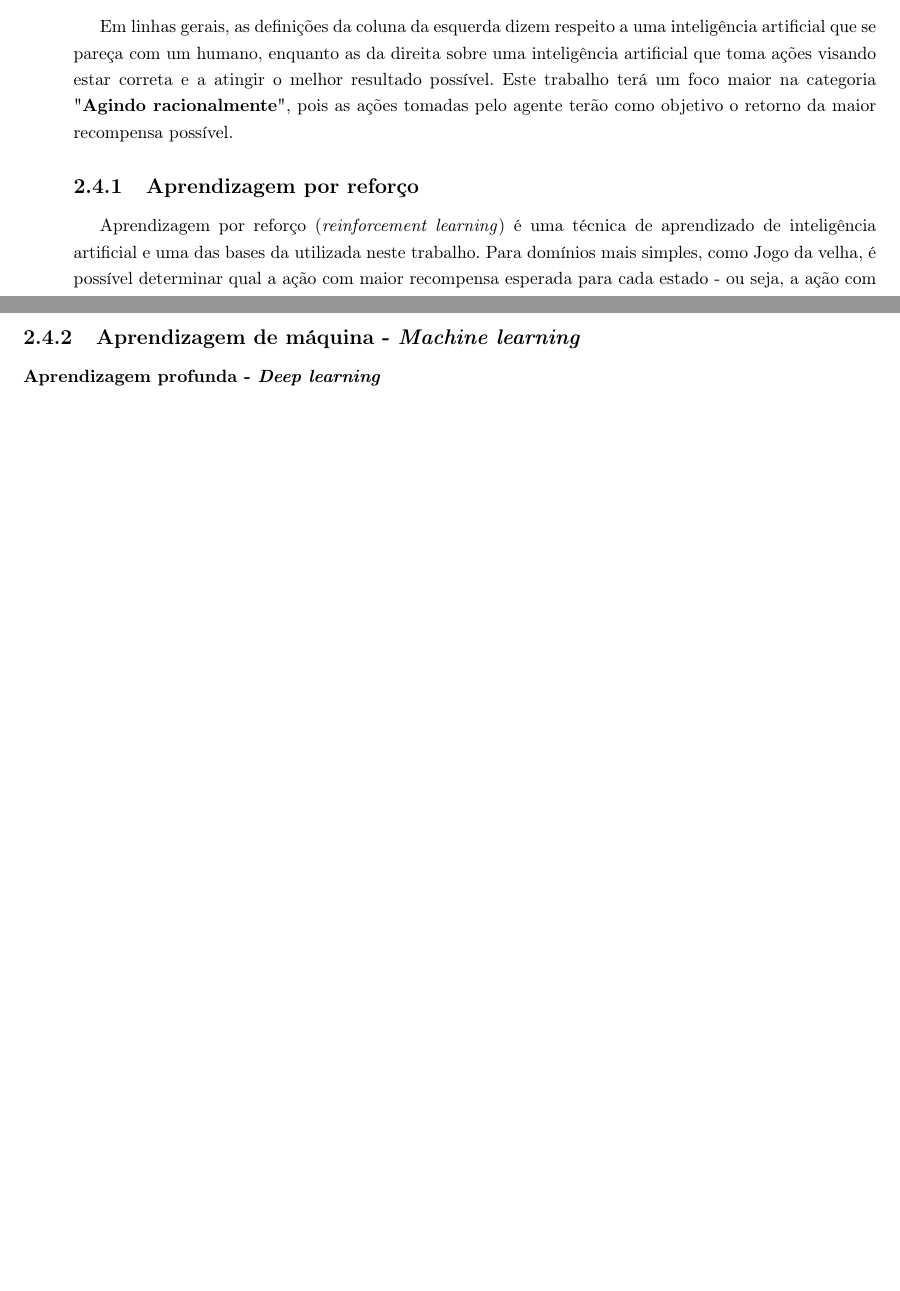
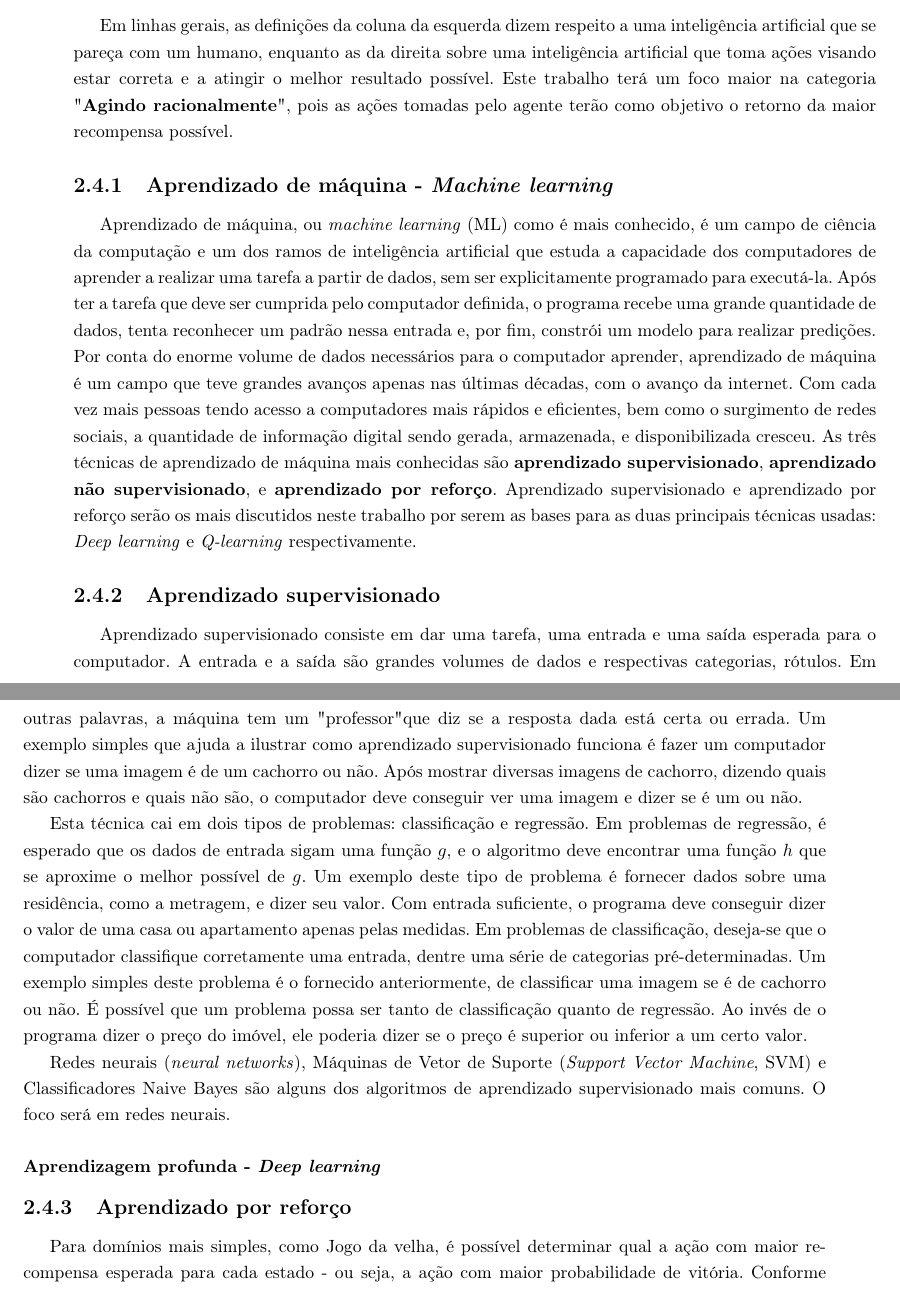
Before and after one commit to vitorkei/TCC, a LaTeX document (monografia-latex/tex/texto.tex, which reads monografia-latex/tex/chapters/fundamentos.tex): two parts of pages 11 and 14 of 21 before the commit and two parts of pages 11 and 12 of 21 after it, joined at a grey line, cut so that both start at the same text, the shorter picture padded with empty space. Compiled offline with pdfLaTeX.

Commit message:
Continuação da monografia  e Log atualizado

```diff
--- a/monografia-latex/tex/chapters/fundamentos.tex
+++ b/monografia-latex/tex/chapters/fundamentos.tex
@@ -77,10 +77,40 @@ No livro Artificial Intelligence: A Morden Approach, de Stuart Jonathan Russel e
 
 %Agindo racionalmente: Um agente racional é esperado que aja de forma que atinja o melhor resultado possível ou, se houver incerteza, o melhor resultado esperado. Esta abordagem pode ser considerada um passo além das leis do pensamento, pois consegue tomar decisões quando necessário mesmo que não haja uma escolha provadamente correta.
 
-\subsection{Aprendizagem por reforço}
+\subsection{Aprendizado de máquina - \textit{Machine learning}}
+\label{sec:ml}
+%https://medium.com/data-science-brigade/a-diferen%C3%A7a-entre-intelig%C3%AAncia-artificial-machine-learning-e-deep-learning-930b5cc2aa42
+%https://medium.com/machine-learning-for-humans/why-machine-learning-matters-6164faf1df12
+%https://arxiv.org/pdf/1602.01783.pdf
+Aprendizado de máquina, ou \textit{machine learning} (ML) como é mais conhecido, é um campo de ciência da computação e um dos ramos de inteligência artificial que estuda a capacidade dos computadores de aprender a realizar uma tarefa a partir de dados, sem ser explicitamente programado para executá-la. Após ter a tarefa que deve ser cumprida pelo computador definida, o programa recebe uma grande quantidade de dados, tenta reconhecer um padrão nessa entrada e, por fim, constrói um modelo para realizar predições.
+Por conta do enorme volume de dados necessários para o computador aprender, aprendizado de máquina é um campo que teve grandes avanços apenas nas últimas décadas, com o avanço da internet. Com cada vez mais pessoas tendo acesso a computadores mais rápidos e eficientes, bem como o surgimento de redes sociais, a quantidade de informação digital sendo gerada, armazenada, e disponibilizada cresceu.
+As três técnicas de aprendizado de máquina mais conhecidas são \textbf{aprendizado supervisionado}, \textbf{aprendizado não supervisionado}, e \textbf{aprendizado por reforço}.
+Aprendizado supervisionado e aprendizado por reforço serão os mais discutidos neste trabalho por serem as bases para as duas principais técnicas usadas: \textit{Deep learning} e \textit{Q-learning} respectivamente.
+
+\subsection{Aprendizado supervisionado}
+\label{sec:sl}
+%https://medium.com/opensanca/aprendizagem-de-maquina-supervisionada-ou-n%C3%A3o-supervisionada-7d01f78cd80a
+
+Aprendizado supervisionado consiste em dar uma tarefa, uma entrada e uma saída esperada para o computador. A entrada e a saída são grandes volumes de dados e respectivas categorias, rótulos. Em outras palavras, a máquina tem um "professor" que diz se a resposta dada está certa ou errada. Um exemplo simples que ajuda a ilustrar como aprendizado supervisionado funciona é fazer um computador dizer se uma imagem é de um cachorro ou não. Após mostrar diversas imagens de cachorro, dizendo quais são cachorros e quais não são, o computador deve conseguir ver uma imagem e dizer se é um ou não.
+
+Esta técnica cai em dois tipos de problemas: classificação e regressão.
+Em problemas de regressão, é esperado que os dados de entrada sigam uma função $g$, e o algoritmo deve encontrar uma função $h$ que se aproxime o melhor possível de $g$. Um exemplo deste tipo de problema é fornecer dados sobre uma residência, como a metragem, e dizer seu valor. Com entrada suficiente, o programa deve conseguir dizer o valor de uma casa ou apartamento apenas pelas medidas.
+Em problemas de classificação, deseja-se que o computador classifique corretamente uma entrada, dentre uma série de categorias pré-determinadas. Um exemplo simples deste problema é o fornecido anteriormente, de classificar uma imagem se é de cachorro ou não.
+É possível que um problema possa ser tanto de classificação quanto de regressão. Ao invés de o programa dizer o preço do imóvel, ele poderia dizer se o preço é superior ou inferior a um certo valor.
+
+Redes neurais (\textit{neural networks}), Máquinas de Vetor de Suporte (\textit{Support Vector Machine}, SVM) e Classificadores Naive Bayes são alguns dos algoritmos de aprendizado supervisionado mais comuns. O foco será em redes neurais.
+
+\subsubsection{Aprendizagem profunda - \textit{Deep learning}}
+\label{sec:dl}
+%http://www.deeplearningbook.org/
+%https://www.cs.toronto.edu/~vmnih/docs/dqn.pdf
+
+%\textit{Deep learning} é um dos ramos de aprendizado de máquina (\textit{machine learning}, ML) e
+
+\subsection{Aprendizado por reforço}
 \label{sec:rl}
 
-Aprendizagem por reforço (\textit{reinforcement learning}) é uma técnica de aprendizado de inteligência artificial e uma das bases da utilizada neste trabalho.
+%Aprendizado por reforço (\textit{reinforcement learning}) é uma técnica de aprendizado de inteligência artificial e uma das bases da utilizada neste trabalho.
 Para domínios mais simples, como Jogo da velha, é possível determinar qual a ação com maior recompensa esperada para cada estado - ou seja, a ação com maior probabilidade de vitória.
 Conforme o domínio se torna mais complexo, fazer esse mapeamento se torna inviável por conta da quantidade de estados que precisam ser armazenado, como é o caso do jogo \textit{Asteroids}. Além disso, é comum haver situações em que não é possível determinar qual ação retornará a maior recompensa.
 Nesses casos, é mais viável criar e treinar um agente que aprenda a se comportar no ambiente em que está inserido do que informar se cada uma de suas ações em cada um dos estados possíveis é boa ou ruim.
@@ -167,16 +197,3 @@ Como o $V(S')$ é o valor esperado e $Q(S,A)$ é o valor previsto, a atualizaç
 \end{equation}
 
 Duas grandes vantagens de representar o Q-valor como uma combinação linear são evitar \textit{overfitting} (a IA aprender tanto com o conjunto de treinamento que não consegue tomar decisões que diferem demais dele), e ser matematicamente conveniente, ter maneiras convenientes de calcular erro e funções que generalizem as decisões.
-
-\subsection{Aprendizagem de máquina - \textit{Machine learning}}
-\label{sec:ml}
-%https://medium.com/data-science-brigade/a-diferen%C3%A7a-entre-intelig%C3%AAncia-artificial-machine-learning-e-deep-learning-930b5cc2aa42
-
-%Aprendizagem de máquina, ou \textit{machine learning} (ML) como é mais conhecida, é um campo de ciência da computação que estuda a capacidade dos computadores de aprender a realizar uma tarefa a partir de dados, sem ser explicitamente programado para executá-la.
-
-\subsubsection{Aprendizagem profunda - \textit{Deep learning}}
-\label{sec:dl}
-%http://www.deeplearningbook.org/
-%https://www.cs.toronto.edu/~vmnih/docs/dqn.pdf
-
-%\textit{Deep learning} é um dos ramos de aprendizagem de máquina (\textit{machine learning}, ML) e
```
Also changed, not shown: estrutura_monografia.txt (renamed from monografia_estrutura.txt), monografia-latex/tex/texto.pdf, 4 other files.
